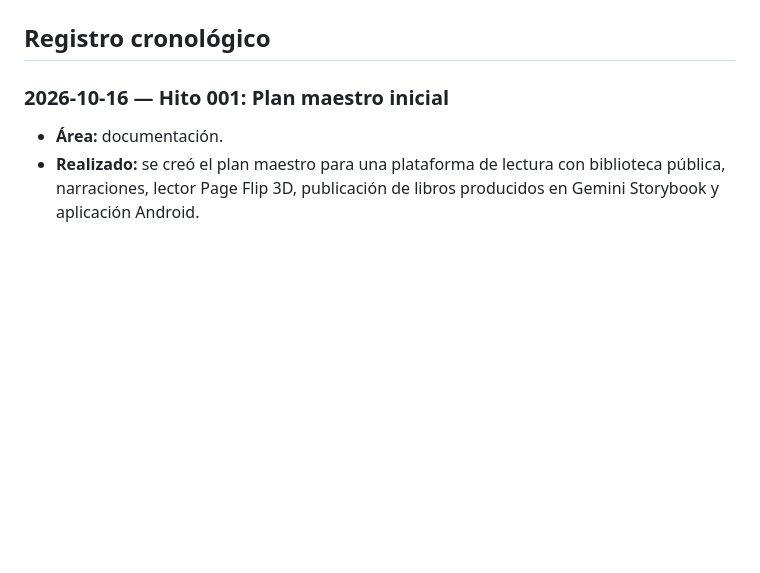
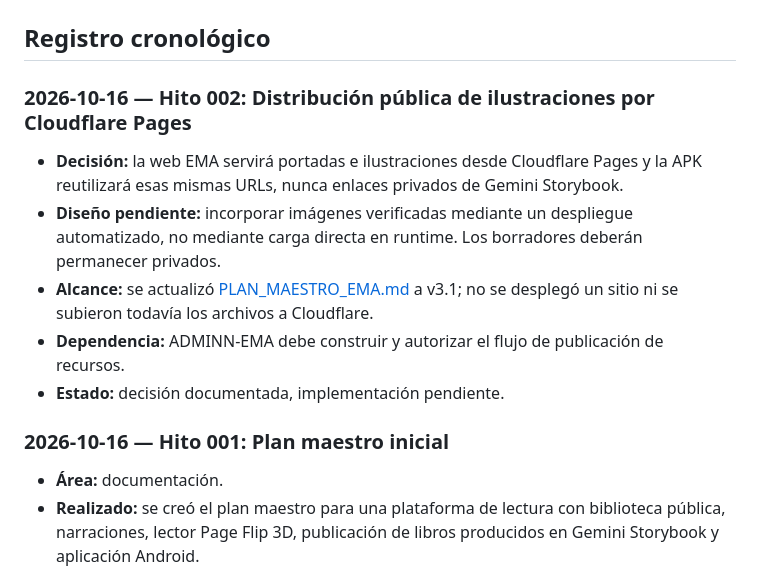
Before and after one commit to martin30eler-sketch/EMA, a Markdown page: docs/HISTORIAL_AVANCES.md, the part around the change. GitHub-like rendering; blank space fills up the shorter version.

Commit message:
docs: confirmar Cloudflare Pages para imágenes públicas de EMA

```diff
--- a/docs/HISTORIAL_AVANCES.md
+++ b/docs/HISTORIAL_AVANCES.md
@@ -10,6 +10,14 @@
 Este archivo es la **bitácora cronológica del trabajo real** realizado en el repositorio. Su propósito es permitir saber qué se hizo, por qué se hizo, qué falta, cómo se comprobó y dónde localizar cada cambio. No equivale a un cronograma ni sustituye el plan maestro.
 
 ## Registro cronológico
+
+### 2026-10-16 — Hito 002: Distribución pública de ilustraciones por Cloudflare Pages
+- **Decisión:** la web EMA servirá portadas e ilustraciones desde Cloudflare Pages y la APK reutilizará esas mismas URLs, nunca enlaces privados de Gemini Storybook.
+- **Diseño pendiente:** incorporar imágenes verificadas mediante un despliegue automatizado, no mediante carga directa en runtime. Los borradores deberán permanecer privados.
+- **Alcance:** se actualizó [PLAN_MAESTRO_EMA.md](./PLAN_MAESTRO_EMA.md) a v3.1; no se desplegó un sitio ni se subieron todavía los archivos a Cloudflare.
+- **Dependencia:** ADMINN-EMA debe construir y autorizar el flujo de publicación de recursos.
+- **Estado:** decisión documentada, implementación pendiente.
+
 
 ### 2026-10-16 — Hito 001: Plan maestro inicial
 - **Área:** documentación.
```
